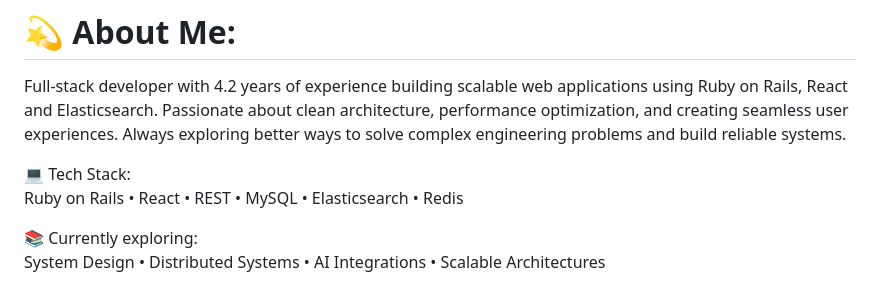
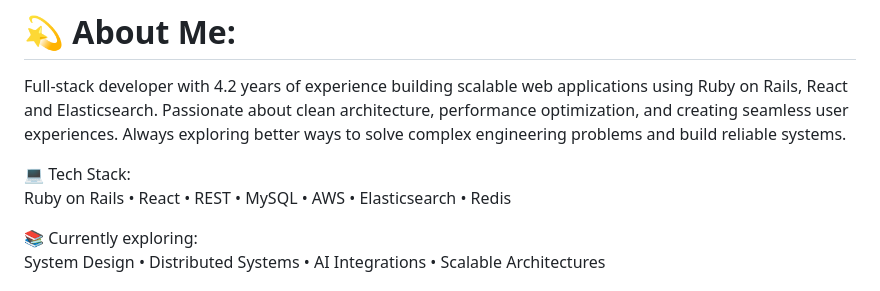
Before and after one commit to Souhardya1204/Souhardya1204, a Markdown page: README.md, the part around one of its changes. Drawn GitHub-style.

```diff
--- a/README.md
+++ b/README.md
@@ -2,7 +2,7 @@
 Full-stack developer with 4.2 years of experience building scalable web applications using Ruby on Rails, React  and Elasticsearch. Passionate about clean architecture, performance optimization, and creating seamless user experiences. Always exploring better ways to solve complex engineering problems and build reliable systems.
 
 💻 Tech Stack:<br>
-Ruby on Rails • React • REST • MySQL • Elasticsearch • Redis
+Ruby on Rails • React • REST • MySQL • AWS • Elasticsearch • Redis
 
 📚 Currently exploring:<br>
 System Design • Distributed Systems • AI Integrations • Scalable Architectures
```
Also changed, not shown: other parts of README.md (+1 -7 lines).
